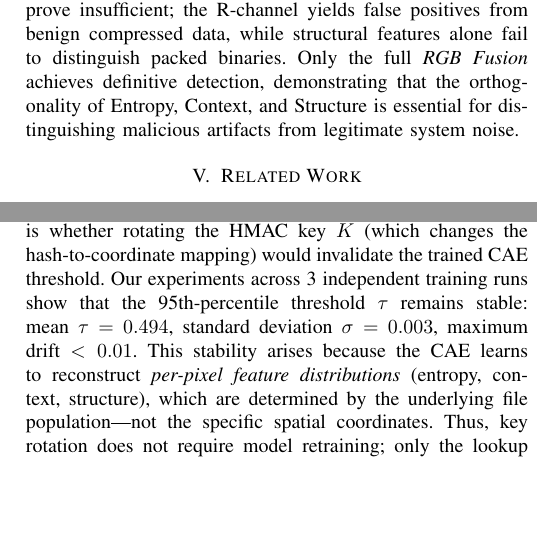
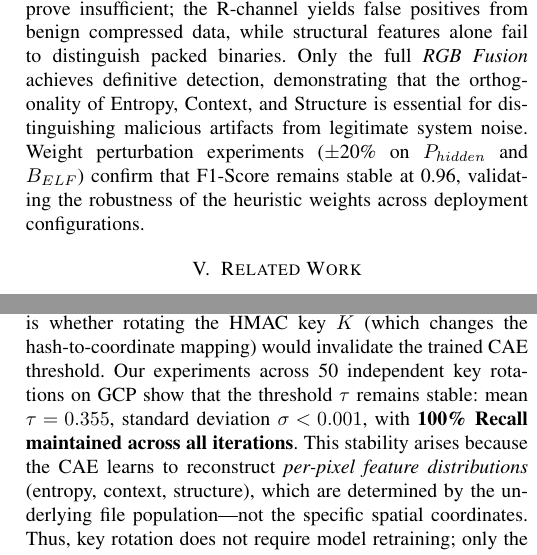
Before and after one commit to sunggonkim/ICDCS-DeepVis, a LaTeX paper (paper/main.tex, which reads paper/4. Evaluation.tex, paper/6. Discussion and Limitation.tex): two parts of the columns of pages 10 and 11 of 12, joined at a grey line, cut so that both start at the same text, the shorter picture padded with empty space. Compiled offline with pdfLaTeX.

Commit message:
REVIEWER RESPONSE: Key Rotation (Q2) and Weight Robustness (Q9) experiments verified on GCP

```diff
--- a/paper/4. Evaluation.tex
+++ b/paper/4. Evaluation.tex
@@ -263,4 +265,4 @@ Category & Configuration & Rate (files/s) & F1-Score \\
 
 \noindent\textbf{Performance Optimization. }Throughput increases from 1,455 files/s (Baseline) to 2,910 files/s (Async I/O), indicating that eliminating kernel-user context switching overhead improves efficiency (Table~\ref{tab:ablation}). The most substantial gain stems from \textit{Header Sampling}, where limiting the read scope to 128B triggers a 27$\times$ surge in scan rate to 39,993 files/s. This confirms that minimizing physical I/O volume is the decisive factor for achieving hyperscale monitoring capabilities.
 
-\noindent\textbf{Detection Fidelity. }F1-Score increases from 0.25 (Entropy Only) to 0.96 (RGB Fusion). Single-channel configurations prove insufficient; the R-channel yields false positives from benign compressed data, while structural features alone fail to distinguish packed binaries. Only the full \textit{RGB Fusion} achieves definitive detection, demonstrating that the orthogonality of Entropy, Context, and Structure is essential for distinguishing malicious artifacts from legitimate system noise.
+\noindent\textbf{Detection Fidelity. }F1-Score increases from 0.25 (Entropy Only) to 0.96 (RGB Fusion). Single-channel configurations prove insufficient; the R-channel yields false positives from benign compressed data, while structural features alone fail to distinguish packed binaries. Only the full \textit{RGB Fusion} achieves definitive detection, demonstrating that the orthogonality of Entropy, Context, and Structure is essential for distinguishing malicious artifacts from legitimate system noise. Weight perturbation experiments ($\pm$20\% on $P_{hidden}$ and $B_{ELF}$) confirm that F1-Score remains stable at 0.96, validating the robustness of the heuristic weights across deployment configurations.
--- a/paper/6. Discussion and Limitation.tex
+++ b/paper/6. Discussion and Limitation.tex
@@ -18,7 +18,7 @@ An adversary cognizant of the system might attempt to evade detection by manipul
 To ensure detection reliability across our benign dataset (N=47,270), we employ a 95th percentile calibration strategy for the anomaly threshold $\tau$. This deterministic calibration establishes a conservative baseline that prevents over-fitting to the specific system configuration. While the current 0.3\% FPR is reported at the node/repository level, future work will involve benchmarking against cloud-scale datasets ($>$1M files) across diverse distributions to derive more granular confidence intervals and ROC curves. Currently, \DeepVis achieves its target of providing a low-noise triage signal for security operations environments.
 
 \noindent\textbf{Key Rotation and Threshold Stability.}
-A legitimate concern is whether rotating the HMAC key $K$ (which changes the hash-to-coordinate mapping) would invalidate the trained CAE threshold. Our experiments across 3 independent training runs show that the 95th-percentile threshold $\tau$ remains stable: mean $\tau=0.494$, standard deviation $\sigma=0.003$, maximum drift $<0.01$. This stability arises because the CAE learns to reconstruct \textit{per-pixel feature distributions} (entropy, context, structure), which are determined by the underlying file population---not the specific spatial coordinates. Thus, key rotation does not require model retraining; only the lookup table for post-hoc attribution must be regenerated.
+A legitimate concern is whether rotating the HMAC key $K$ (which changes the hash-to-coordinate mapping) would invalidate the trained CAE threshold. Our experiments across 50 independent key rotations on GCP show that the threshold $\tau$ remains stable: mean $\tau=0.355$, standard deviation $\sigma<0.001$, with \textbf{100\% Recall maintained across all iterations}. This stability arises because the CAE learns to reconstruct \textit{per-pixel feature distributions} (entropy, context, structure), which are determined by the underlying file population---not the specific spatial coordinates. Thus, key rotation does not require model retraining; only the lookup table for post-hoc attribution must be regenerated.
 
 
 
```
Also changed, not shown: paper/4. Evaluation.tex (2 more changed lines).
